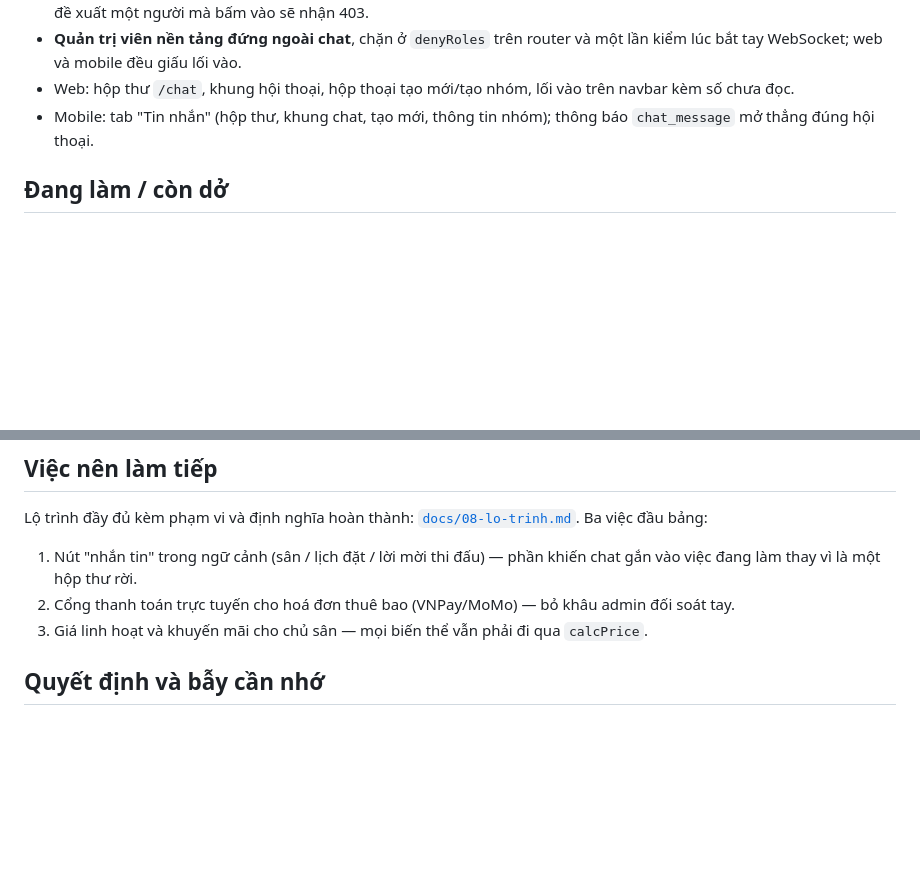
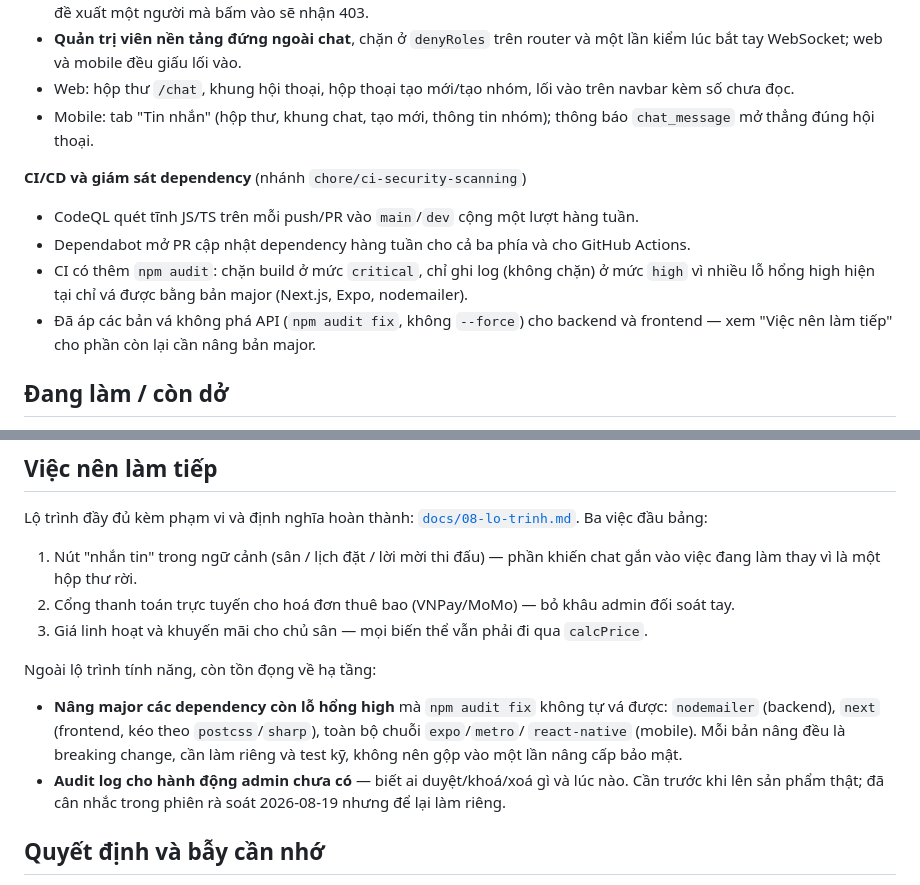
Before and after one commit to locphamxuan/Football-Community-Platform, a Markdown page: memory/PROGRESS.md, 2 parts joined by grey strips. GitHub-like rendering; blank space fills up the shorter version.

Commit message:
docs: document CI security scanning (audit gate, CodeQL, Dependabot)

```diff
--- a/memory/PROGRESS.md
+++ b/memory/PROGRESS.md
@@ -88,6 +88,14 @@ MongoDB Atlas, Redis chạy qua `docker compose up -d redis`, ảnh lưu trên C
 - Web: hộp thư `/chat`, khung hội thoại, hộp thoại tạo mới/tạo nhóm, lối vào trên navbar kèm số chưa đọc.
 - Mobile: tab "Tin nhắn" (hộp thư, khung chat, tạo mới, thông tin nhóm); thông báo `chat_message` mở thẳng đúng hội thoại.
 
+**CI/CD và giám sát dependency** (nhánh `chore/ci-security-scanning`)
+- CodeQL quét tĩnh JS/TS trên mỗi push/PR vào `main`/`dev` cộng một lượt hàng tuần.
+- Dependabot mở PR cập nhật dependency hàng tuần cho cả ba phía và cho GitHub Actions.
+- CI có thêm `npm audit`: chặn build ở mức `critical`, chỉ ghi log (không chặn) ở mức `high` vì
+  nhiều lỗ hổng high hiện tại chỉ vá được bằng bản major (Next.js, Expo, nodemailer).
+- Đã áp các bản vá không phá API (`npm audit fix`, không `--force`) cho backend và frontend —
+  xem "Việc nên làm tiếp" cho phần còn lại cần nâng bản major.
+
 ## Đang làm / còn dở
 
 - **Thông báo đẩy chưa kiểm trên thiết bị thật** — Expo Go trên Android từ SDK 53 không cấp được push token, cần development build và `eas.projectId` trong `app.json`. Đường đi trên backend đã có test và đã chạy thử với stack thật.
@@ -102,6 +110,15 @@ Lộ trình đầy đủ kèm phạm vi và định nghĩa hoàn thành: [`docs/
 1. Nút "nhắn tin" trong ngữ cảnh (sân / lịch đặt / lời mời thi đấu) — phần khiến chat gắn vào việc đang làm thay vì là một hộp thư rời.
 2. Cổng thanh toán trực tuyến cho hoá đơn thuê bao (VNPay/MoMo) — bỏ khâu admin đối soát tay.
 3. Giá linh hoạt và khuyến mãi cho chủ sân — mọi biến thể vẫn phải đi qua `calcPrice`.
+
+Ngoài lộ trình tính năng, còn tồn đọng về hạ tầng:
+
+- **Nâng major các dependency còn lỗ hổng high** mà `npm audit fix` không tự vá được: `nodemailer`
+  (backend), `next` (frontend, kéo theo `postcss`/`sharp`), toàn bộ chuỗi `expo`/`metro`/
+  `react-native` (mobile). Mỗi bản nâng đều là breaking change, cần làm riêng và test kỹ, không
+  nên gộp vào một lần nâng cấp bảo mật.
+- **Audit log cho hành động admin chưa có** — biết ai duyệt/khoá/xoá gì và lúc nào. Cần trước khi
+  lên sản phẩm thật; đã cân nhắc trong phiên rà soát 2026-08-19 nhưng để lại làm riêng.
 
 ## Quyết định và bẫy cần nhớ
 
```
Also changed, not shown: other parts of memory/PROGRESS.md (+1 -1 lines), docs/07-van-hanh.md (+14 -2 lines).
